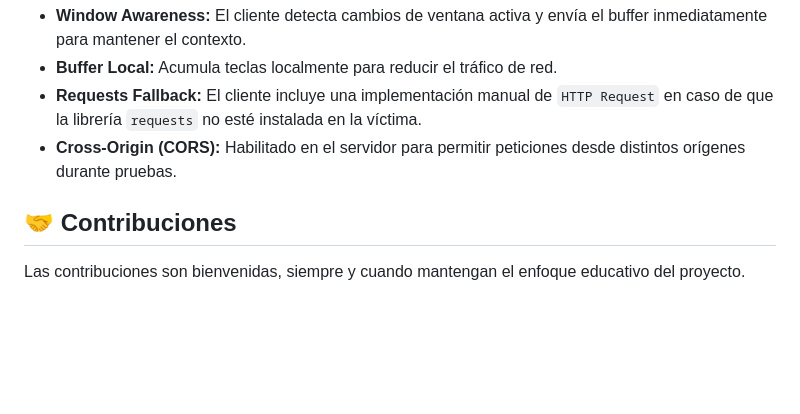
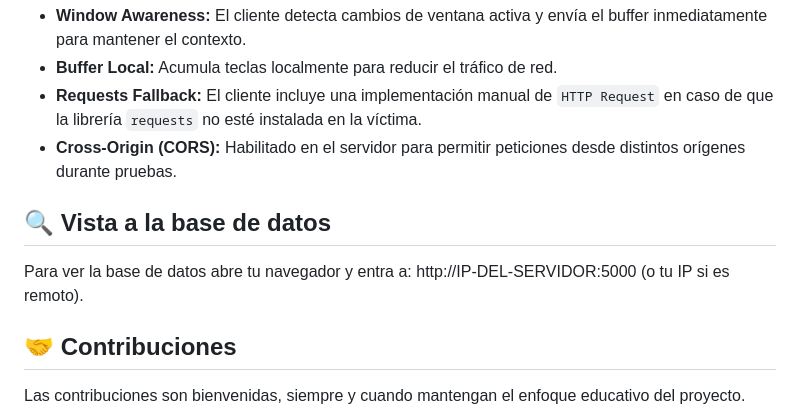
Before and after one commit to sanb-mov/ghostlogger, a Markdown page: Guía.md, the part around the change. GitHub-like rendering; blank space fills up the shorter version.

```diff
--- a/Guía.md
+++ b/Guía.md
@@ -84,6 +84,9 @@ Recibe los logs capturados por el cliente.
 - **Requests Fallback:** El cliente incluye una implementación manual de `HTTP Request` en caso de que la librería `requests` no esté instalada en la víctima.
 - **Cross-Origin (CORS):** Habilitado en el servidor para permitir peticiones desde distintos orígenes durante pruebas.
 
+## 🔍 Vista a la base de datos
+Para ver la base de datos abre tu navegador y entra a: http://IP-DEL-SERVIDOR:5000 (o tu IP si es remoto).
+
 ## 🤝 Contribuciones
 Las contribuciones son bienvenidas, siempre y cuando mantengan el enfoque educativo del proyecto.
 
```
